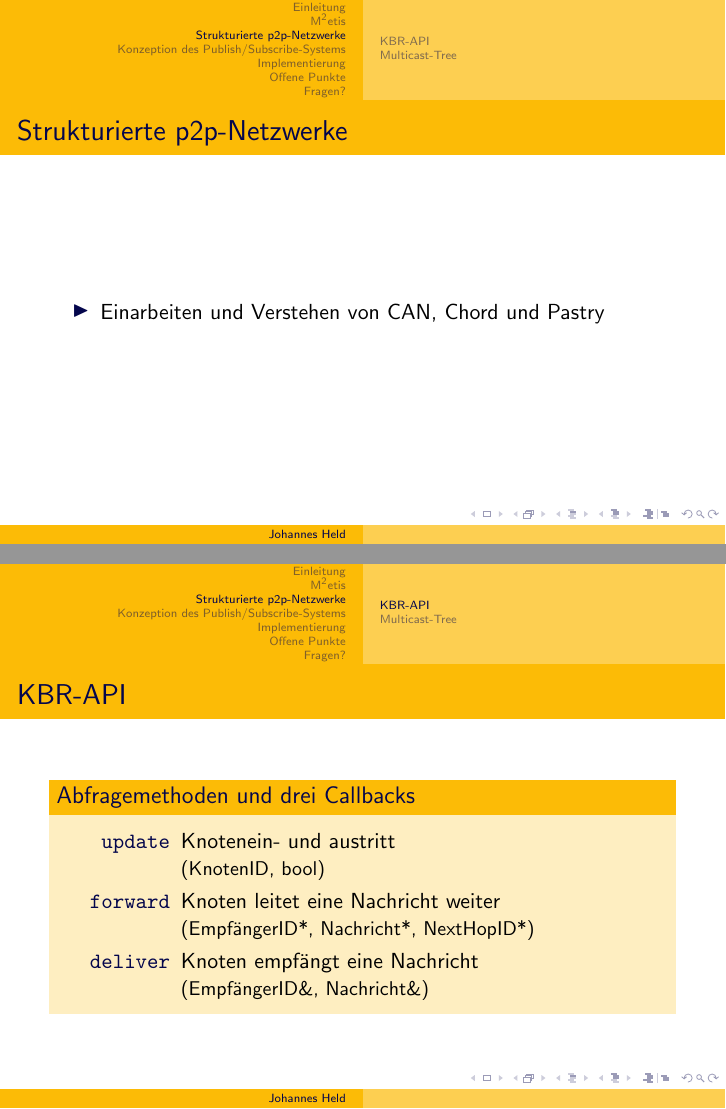
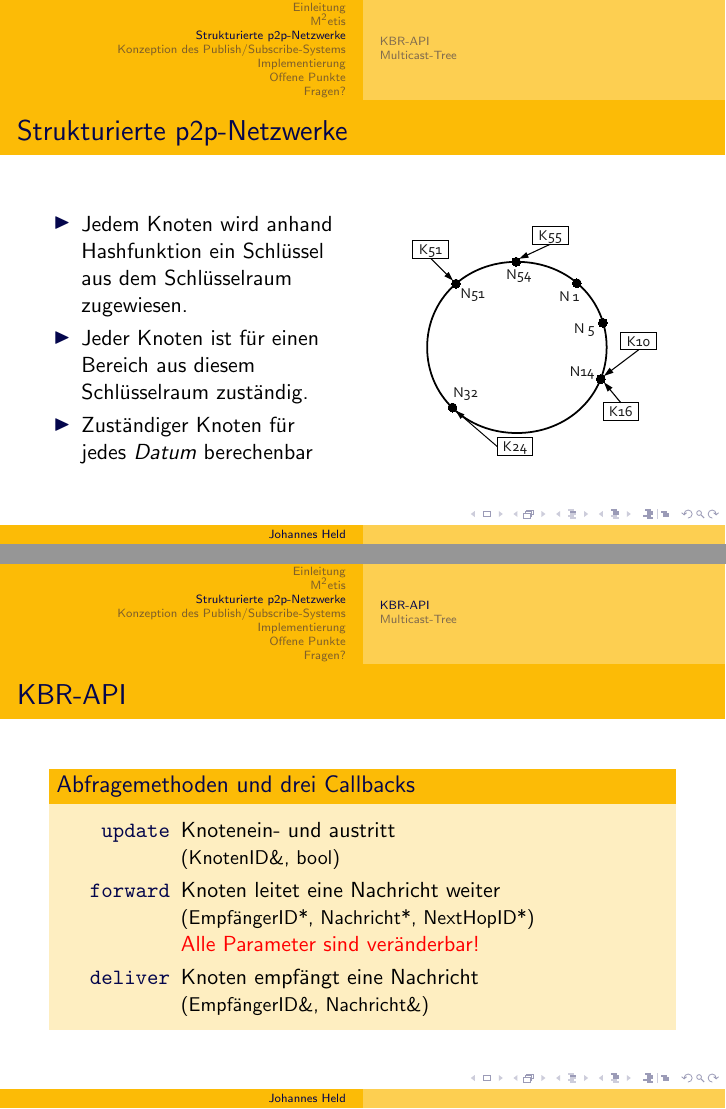
Before and after one commit to hehejo/DA-Abschlusspr-sentation, LaTeX slides (vortrag.tex): pages 14 and 15 of 40 before the commit and pages 14 and 16 of 41 after it, joined at a grey line. Compiled offline with pdfLaTeX.

Commit message:
Änderungen …

```diff
--- a/vortrag.tex
+++ b/vortrag.tex
@@ -224,9 +224,20 @@ Friedrich-Alexander-Universität Erlangen-Nürnberg}
 \section{Strukturierte p2p-Netzwerke}
 \frame {
 	\frametitle{Strukturierte p2p-Netzwerke}
+	\begin{columns}
+	\column{.5\textwidth}
 	\begin{itemize}
-		\item Einarbeiten und Verstehen von CAN, Chord und Pastry
+		\item	 Jedem Knoten wird anhand Hashfunktion ein Schlüssel aus dem Schlüsselraum zugewiesen.
+		\item Jeder Knoten ist für einen Bereich aus diesem Schlüsselraum zuständig.
+		\item Zuständiger Knoten für jedes \emph{Datum} berechenbar
 	\end{itemize}
+	\column{.5\textwidth}
+	\begin{figure}[H]
+	\centering
+	\resizebox{.8\textwidth}{!}{%
+	\includegraphics{grafics/pastry_key_space.pdf}}
+	\end{figure}
+	\end{columns}
 }
 \subsection*{KBR-API}
 \frame {
@@ -234,9 +245,10 @@ Friedrich-Alexander-Universität Erlangen-Nürnberg}
 	\begin{block}{Abfragemethoden und drei Callbacks}
 	\begin{description}
 	\item[\texttt{update}] Knotenein- und austritt \\
-		\small (KnotenID, bool) \normalsize
+		\small (KnotenID\&, bool) \normalsize
 	\item[\texttt{forward}] Knoten leitet eine Nachricht weiter\\
-		\small (EmpfängerID*, Nachricht*, NextHopID*) \normalsize
+		\small (EmpfängerID*, Nachricht*, NextHopID*) \normalsize \\
+		\visible<2>{\alert{Alle Parameter sind veränderbar!}}
 	\item[\texttt{deliver}] Knoten empfängt eine Nachricht \\
 		\small (EmpfängerID\&, Nachricht\&) \normalsize
 	\end{description}
```
Also changed, not shown: grafics/pastry_key_space.pdf (added).
